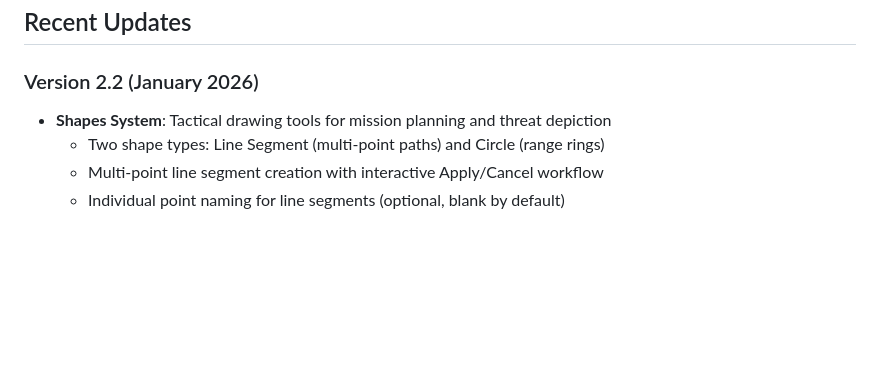
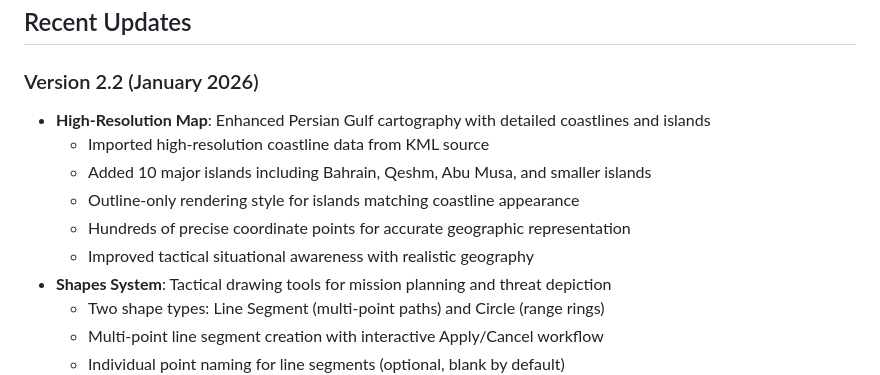
Before and after one commit to WarBuck-Dev/Project-Judy, a Markdown page: README.md, the part around the change. GitHub-like rendering; blank space fills up the shorter version.

```diff
--- a/README.md
+++ b/README.md
@@ -384,6 +384,12 @@ For issues or questions, refer to the complete documentation in `AIC-SIMULATOR-D
 ## Recent Updates
 
 ### Version 2.2 (January 2026)
+- **High-Resolution Map**: Enhanced Persian Gulf cartography with detailed coastlines and islands
+  - Imported high-resolution coastline data from KML source
+  - Added 10 major islands including Bahrain, Qeshm, Abu Musa, and smaller islands
+  - Outline-only rendering style for islands matching coastline appearance
+  - Hundreds of precise coordinate points for accurate geographic representation
+  - Improved tactical situational awareness with realistic geography
 - **Shapes System**: Tactical drawing tools for mission planning and threat depiction
   - Two shape types: Line Segment (multi-point paths) and Circle (range rings)
   - Multi-point line segment creation with interactive Apply/Cancel workflow
```
Also changed, not shown: STYLE-UPDATES.md (+6 -0 lines).
